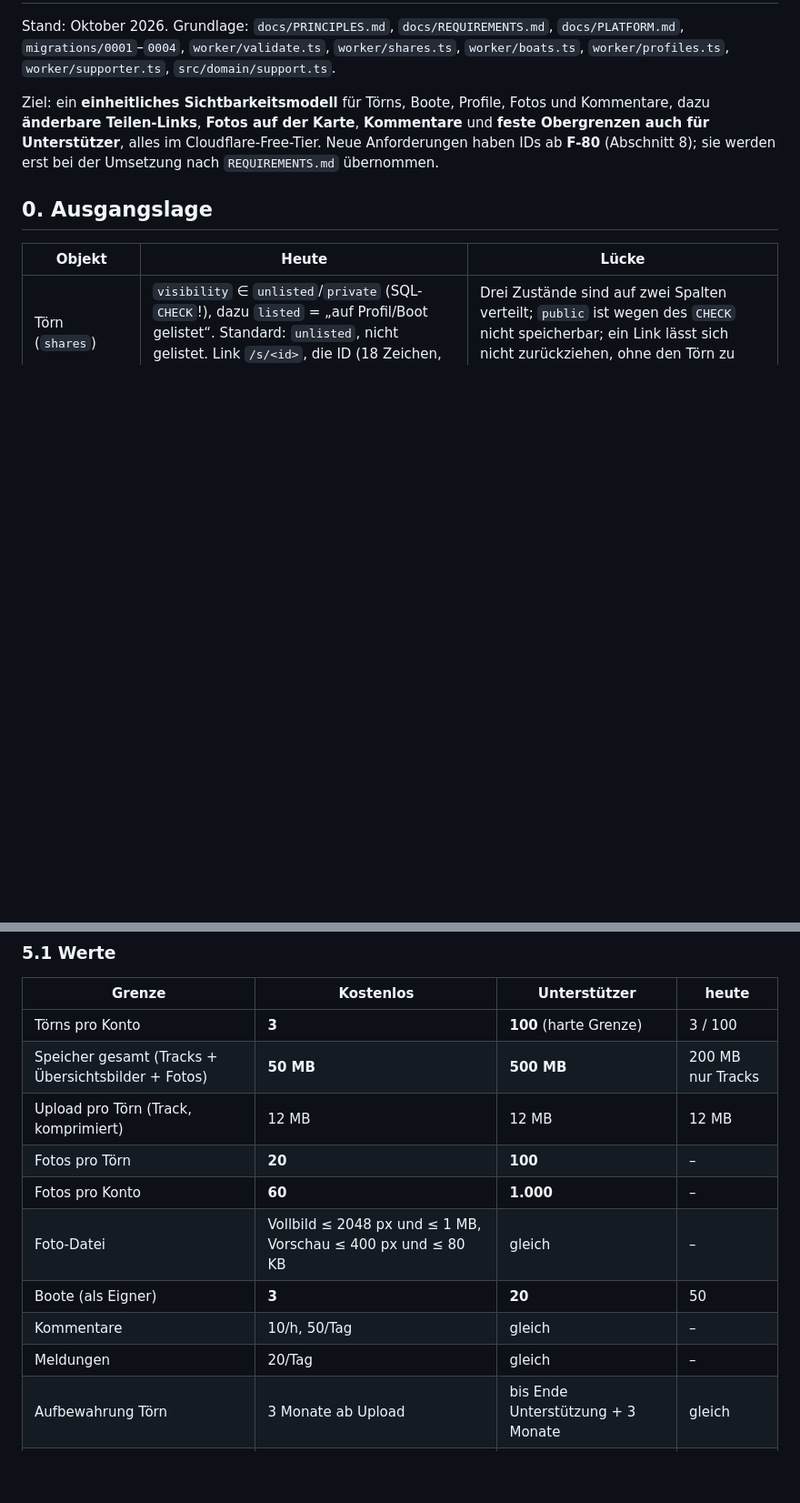
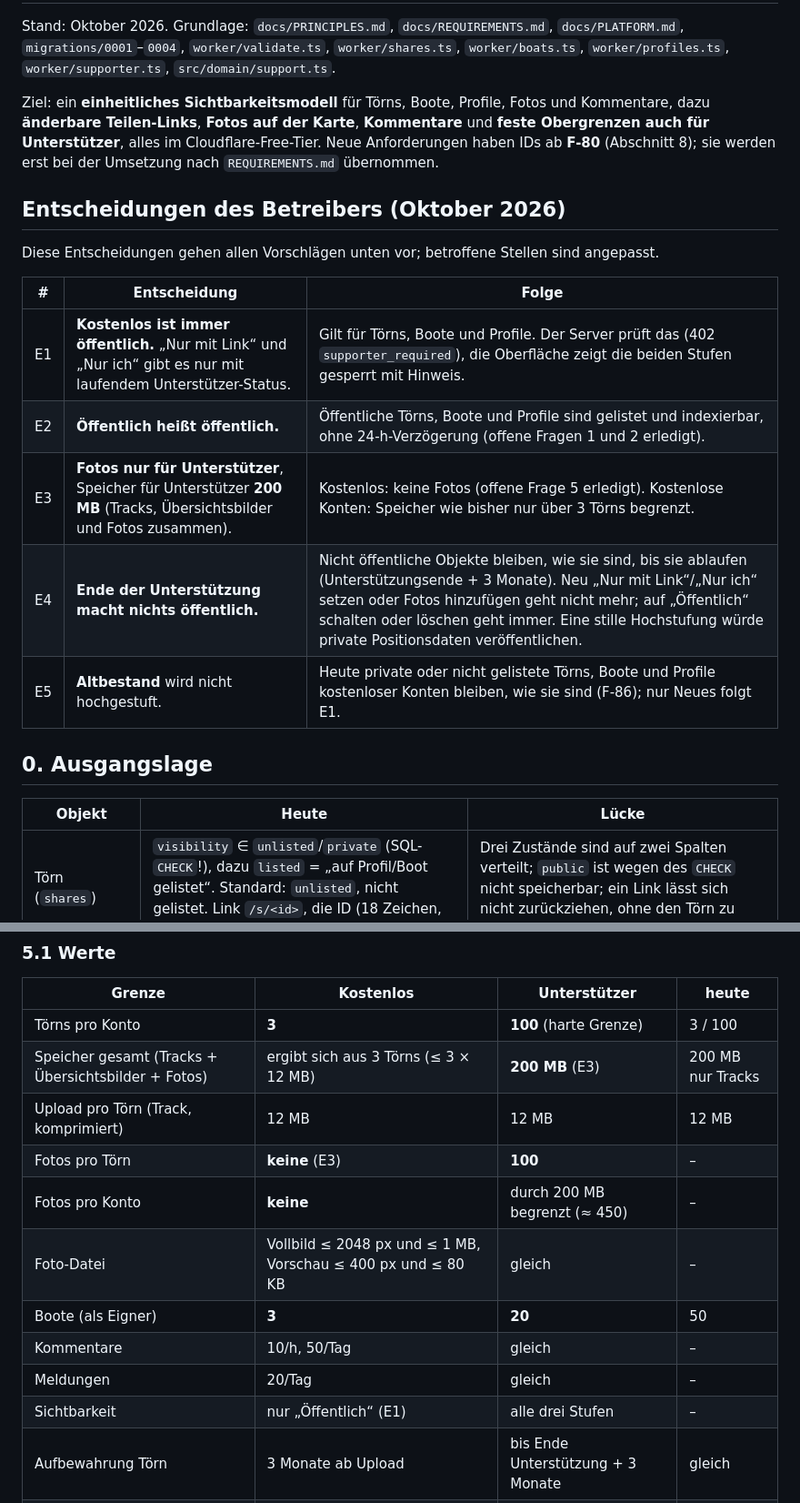
Before and after one commit to tofixx/sailing-explorer, a Markdown page: docs/CONCEPT.md, 2 parts joined by grey strips. Shown at 91% size. Rendered like a GitHub page; blank space fills up the shorter version.

```diff
--- a/docs/CONCEPT.md
+++ b/docs/CONCEPT.md
@@ -10,6 +10,18 @@ Fotos und Kommentare, dazu **änderbare Teilen-Links**, **Fotos auf der Karte**,
 **Kommentare** und **feste Obergrenzen auch für Unterstützer**, alles im
 Cloudflare-Free-Tier. Neue Anforderungen haben IDs ab **F-80** (Abschnitt 8);
 sie werden erst bei der Umsetzung nach `REQUIREMENTS.md` übernommen.
+
+## Entscheidungen des Betreibers (Oktober 2026)
+
+Diese Entscheidungen gehen allen Vorschlägen unten vor; betroffene Stellen sind angepasst.
+
+| # | Entscheidung | Folge |
+|---|---|---|
+| E1 | **Kostenlos ist immer öffentlich.** „Nur mit Link“ und „Nur ich“ gibt es nur mit laufendem Unterstützer-Status. | Gilt für Törns, Boote und Profile. Der Server prüft das (402 `supporter_required`), die Oberfläche zeigt die beiden Stufen gesperrt mit Hinweis. |
+| E2 | **Öffentlich heißt öffentlich.** | Öffentliche Törns, Boote und Profile sind gelistet und indexierbar, ohne 24-h-Verzögerung (offene Fragen 1 und 2 erledigt). |
+| E3 | **Fotos nur für Unterstützer**, Speicher für Unterstützer **200 MB** (Tracks, Übersichtsbilder und Fotos zusammen). | Kostenlos: keine Fotos (offene Frage 5 erledigt). Kostenlose Konten: Speicher wie bisher nur über 3 Törns begrenzt. |
+| E4 | **Ende der Unterstützung macht nichts öffentlich.** | Nicht öffentliche Objekte bleiben, wie sie sind, bis sie ablaufen (Unterstützungsende + 3 Monate). Neu „Nur mit Link“/„Nur ich“ setzen oder Fotos hinzufügen geht nicht mehr; auf „Öffentlich“ schalten oder löschen geht immer. Eine stille Hochstufung würde private Positionsdaten veröffentlichen. |
+| E5 | **Altbestand** wird nicht hochgestuft. | Heute private oder nicht gelistete Törns, Boote und Profile kostenloser Konten bleiben, wie sie sind (F-86); nur Neues folgt E1. |
 
 ## 0. Ausgangslage
 
@@ -321,14 +332,15 @@ und der Schalter Kommentare an/aus. Anzahl als Badge in der Lightbox.
 | Grenze | Kostenlos | Unterstützer | heute |
 |---|---|---|---|
 | Törns pro Konto | **3** | **100** (harte Grenze) | 3 / 100 |
-| Speicher gesamt (Tracks + Übersichtsbilder + Fotos) | **50 MB** | **500 MB** | 200 MB nur Tracks |
+| Speicher gesamt (Tracks + Übersichtsbilder + Fotos) | ergibt sich aus 3 Törns (≤ 3 × 12 MB) | **200 MB** (E3) | 200 MB nur Tracks |
 | Upload pro Törn (Track, komprimiert) | 12 MB | 12 MB | 12 MB |
-| Fotos pro Törn | **20** | **100** | – |
-| Fotos pro Konto | **60** | **1.000** | – |
+| Fotos pro Törn | **keine** (E3) | **100** | – |
+| Fotos pro Konto | **keine** | durch 200 MB begrenzt (≈ 450) | – |
 | Foto-Datei | Vollbild ≤ 2048 px und ≤ 1 MB, Vorschau ≤ 400 px und ≤ 80 KB | gleich | – |
 | Boote (als Eigner) | **3** | **20** | 50 |
 | Kommentare | 10/h, 50/Tag | gleich | – |
 | Meldungen | 20/Tag | gleich | – |
+| Sichtbarkeit | nur „Öffentlich“ (E1) | alle drei Stufen | – |
 | Aufbewahrung Törn | 3 Monate ab Upload | bis Ende Unterstützung + 3 Monate | gleich |
 | Fotos, Kommentare | folgen ihrem Törn | folgen ihrem Törn | – |
 
```
Also changed, not shown: other parts of docs/CONCEPT.md (+19 -15 lines).
